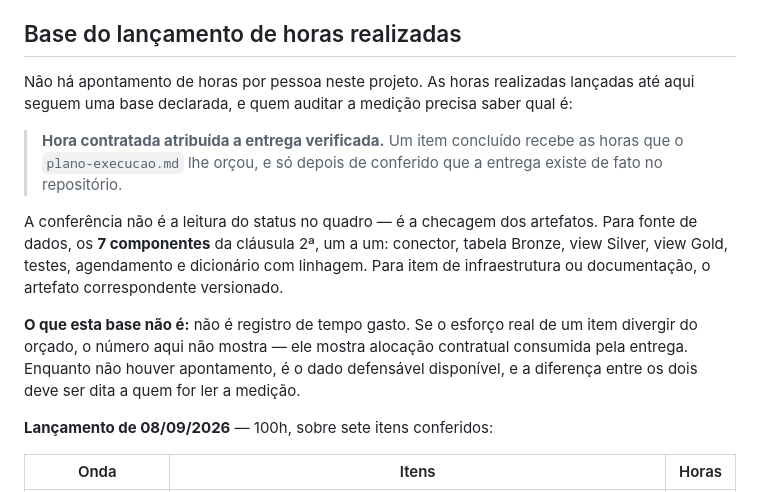
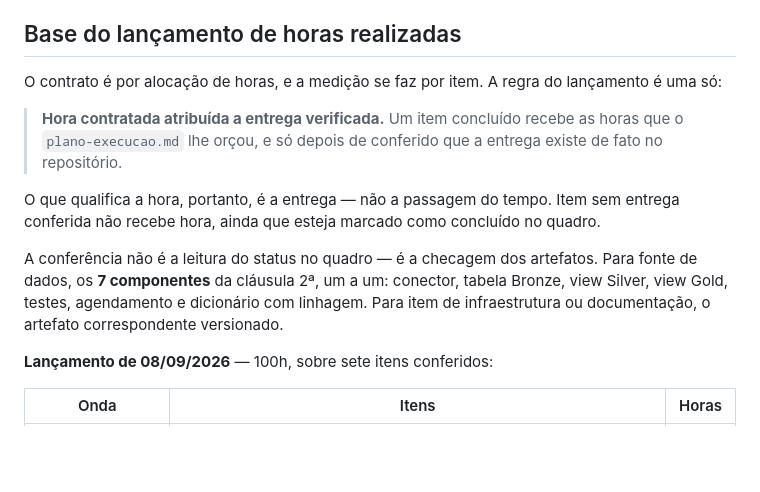
Before and after one commit to nessenergy/Alupdatalake, a Markdown page: docs/runbook/acompanhamento-semanal.md, the part around the change. GitHub-like rendering; blank space fills up the shorter version.

Commit message:
docs: base do lancamento em termos contratuais (#103)
A regra do lancamento e contratual: hora contratada atribuida a entrega
verificada, com a entrega conferida artefato por artefato. O que qualifica
a hora e a entrega, nao a passagem do tempo.

Sai a redacao anterior, que descrevia a organizacao interna de registro de
horas da contratada. Isso nao e materia do contrato nem do acompanhamento
que a contratante le.

```diff
--- a/docs/runbook/acompanhamento-semanal.md
+++ b/docs/runbook/acompanhamento-semanal.md
@@ -87,25 +87,22 @@ recortes são o esqueleto dele nas semanas sem reunião.
 
 ## Base do lançamento de horas realizadas
 
-Não há apontamento de horas por pessoa neste projeto. As horas realizadas
-lançadas até aqui seguem uma base declarada, e quem auditar a medição precisa
-saber qual é:
+O contrato é por alocação de horas, e a medição se faz por item. A regra do
+lançamento é uma só:
 
 > **Hora contratada atribuída a entrega verificada.** Um item concluído recebe
 > as horas que o `plano-execucao.md` lhe orçou, e só depois de conferido que a
 > entrega existe de fato no repositório.
+
+O que qualifica a hora, portanto, é a entrega — não a passagem do tempo. Item
+sem entrega conferida não recebe hora, ainda que esteja marcado como concluído
+no quadro.
 
 A conferência não é a leitura do status no quadro — é a checagem dos artefatos.
 Para fonte de dados, os **7 componentes** da cláusula 2ª, um a um: conector,
 tabela Bronze, view Silver, view Gold, testes, agendamento e dicionário com
 linhagem. Para item de infraestrutura ou documentação, o artefato
 correspondente versionado.
-
-**O que esta base não é:** não é registro de tempo gasto. Se o esforço real de
-um item divergir do orçado, o número aqui não mostra — ele mostra alocação
-contratual consumida pela entrega. Enquanto não houver apontamento, é o dado
-defensável disponível, e a diferença entre os dois deve ser dita a quem for ler
-a medição.
 
 **Lançamento de 08/09/2026** — 100h, sobre sete itens conferidos:
 
```
